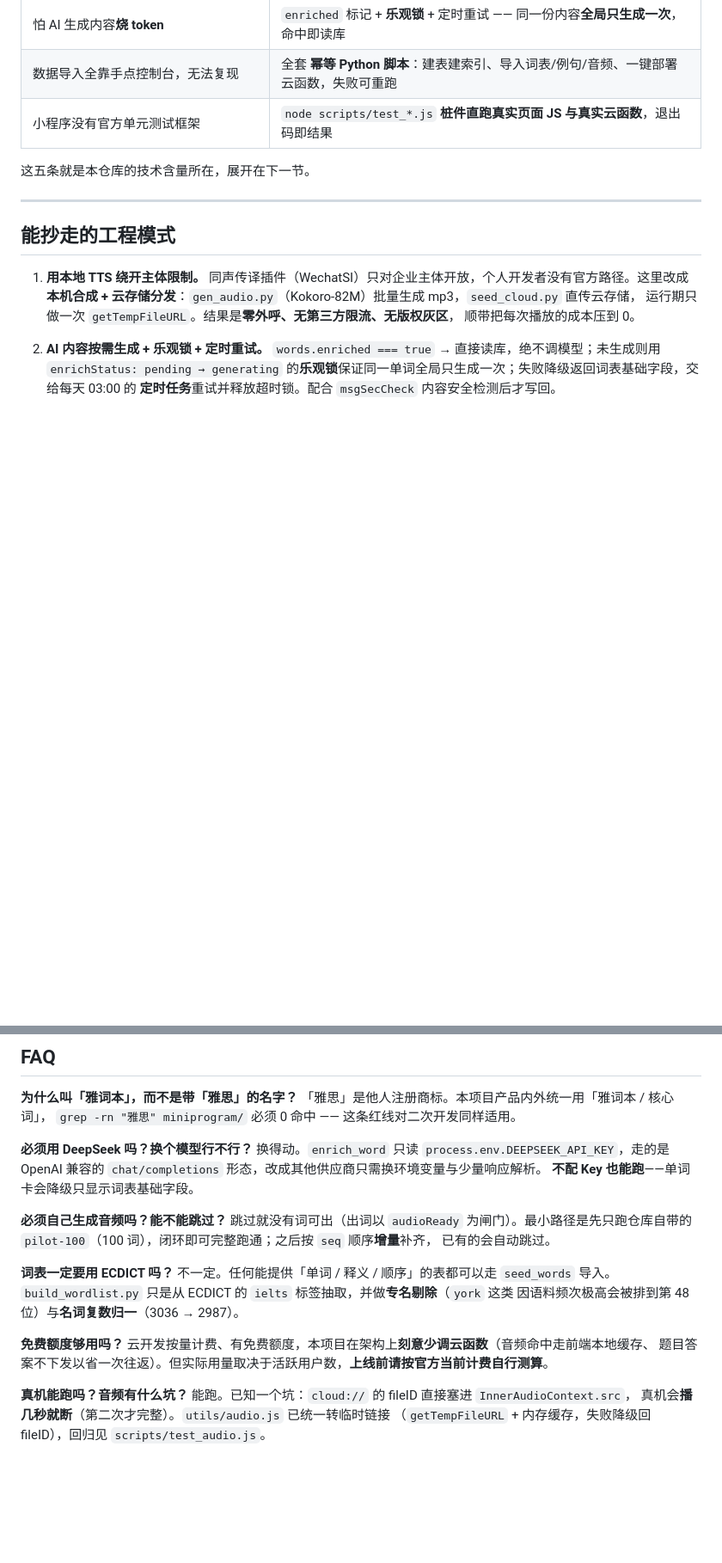
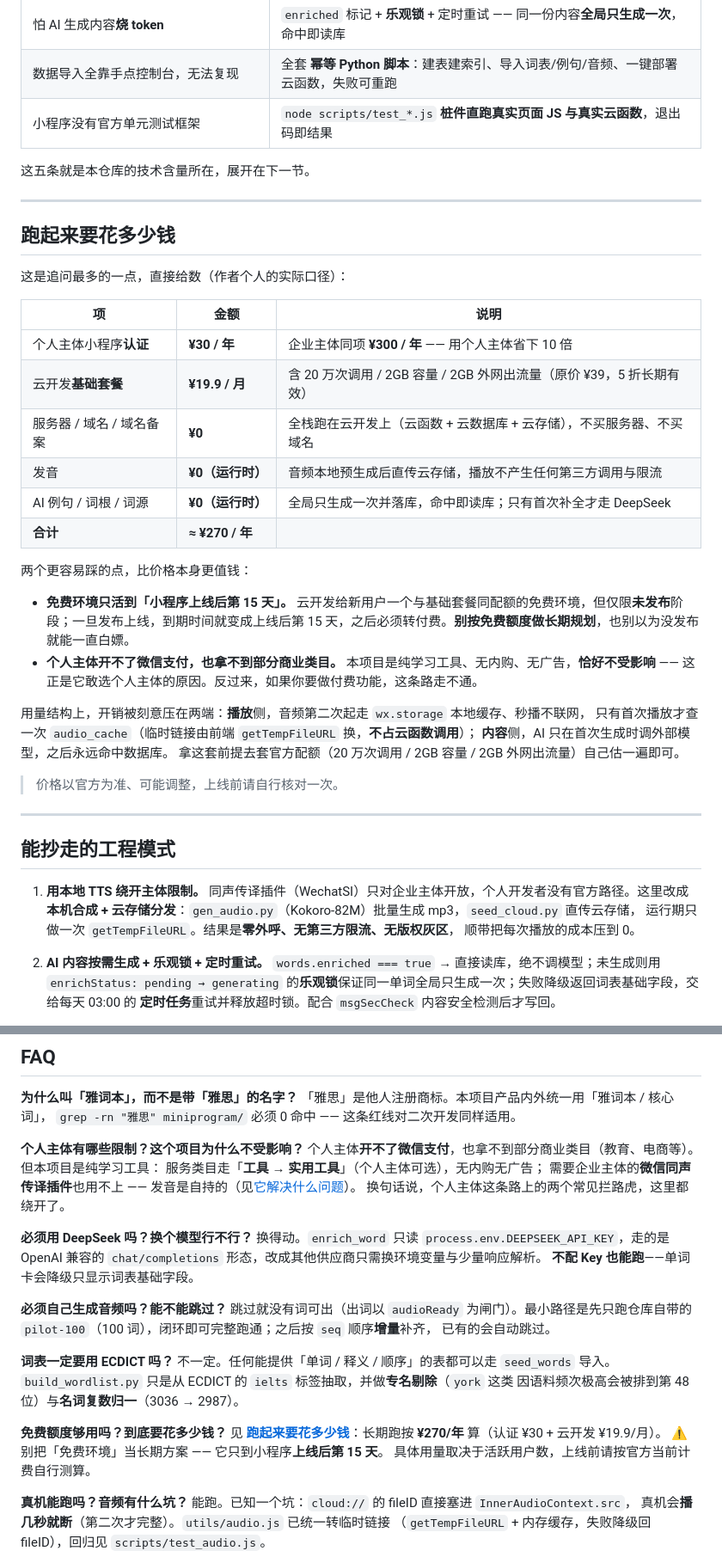
Before and after one commit to ljlong0908/ielts-vocab, a Markdown page: README.md, 2 parts joined by grey strips. Shown at 86% size. Rendered like a GitHub page; blank space fills up the shorter version.

Commit message:
docs(readme): 补「跑起来要花多少钱」—— 把成本透明做成引源钩子
面向个人开发者最关心的隐性门槛，给具体数字而非口号。

README
- Hero 加第四行：一年总支出 ≈ ¥270（无服务器 / 无域名 / 无 API 账单）+ Cost 徽章
- 新增「跑起来要花多少钱」一节（置于「它解决什么问题」之后）：认证 ¥30/年、
  云开发基础套餐 ¥19.9/月、服务器与域名 ¥0、发音与 AI 运行时 ¥0，合计 ≈ ¥270/年
- 两个「比价格更值钱」的提醒：① 云开发免费环境只活到小程序上线后第 15 天，
  别按免费额度做长期规划；② 个人主体开不了微信支付、拿不到部分商业类目，
  本项目无内购恰好不受影响
- 补用量结构说明（首次播放才查 audio_cache、getTempFileURL 不占云函数调用、
  AI 内容全局只生成一次），并注明「以官方为准、可能调整」
- 快速跳转加锚点；快速开始第 2 步与 fork 自检清单各补一条成本提示
- FAQ「免费额度够用吗」改写为指向新节；新增 FAQ「个人主体有哪些限制」

docs/deploy.md
- 第 0 节前置条件新增「费用」行；第 2 节开通云开发补免费环境有效期警告
  （原文只说「上线后需 19.9 元/月」，没说清免费环境何时到期）

校验：README 链接全部可解析 / 6 个跳转锚点全部命中 / <details> 配对；
check_miniprogram 通过。

```diff
--- a/README.md
+++ b/README.md
@@ -29,6 +31,33 @@
 | 小程序没有官方单元测试框架 | `node scripts/test_*.js` **桩件直跑真实页面 JS 与真实云函数**，退出码即结果 |
 
 这五条就是本仓库的技术含量所在，展开在下一节。
+
+---
+
+## 跑起来要花多少钱
+
+这是追问最多的一点，直接给数（作者个人的实际口径）：
+
+| 项 | 金额 | 说明 |
+|---|---|---|
+| 个人主体小程序**认证** | **¥30 / 年** | 企业主体同项 **¥300 / 年** —— 用个人主体省下 10 倍 |
+| 云开发**基础套餐** | **¥19.9 / 月** | 含 20 万次调用 / 2GB 容量 / 2GB 外网出流量（原价 ¥39，5 折长期有效） |
+| 服务器 / 域名 / 域名备案 | **¥0** | 全栈跑在云开发上（云函数 + 云数据库 + 云存储），不买服务器、不买域名 |
+| 发音 | **¥0（运行时）** | 音频本地预生成后直传云存储，播放不产生任何第三方调用与限流 |
+| AI 例句 / 词根 / 词源 | **¥0（运行时）** | 全局只生成一次并落库，命中即读库；只有首次补全才走 DeepSeek |
+| **合计** | **≈ ¥270 / 年** | |
+
+两个更容易踩的点，比价格本身更值钱：
+
+- **免费环境只活到「小程序上线后第 15 天」。** 云开发给新用户一个与基础套餐同配额的免费环境，但仅限**未发布**阶段；一旦发布上线，到期时间就变成上线后第 15 天，之后必须转付费。**别按免费额度做长期规划**，也别以为没发布就能一直白嫖。
+- **个人主体开不了微信支付，也拿不到部分商业类目。** 本项目是纯学习工具、无内购、无广告，**恰好不受影响** —— 这正是它敢选个人主体的原因。反过来，如果你要做付费功能，这条路走不通。
+
+用量结构上，开销被刻意压在两端：**播放**侧，音频第二次起走 `wx.storage` 本地缓存、秒播不联网，
+只有首次播放才查一次 `audio_cache`（临时链接由前端 `getTempFileURL` 换，**不占云函数调用**）；
+**内容**侧，AI 只在首次生成时调外部模型，之后永远命中数据库。
+拿这套前提去套官方配额（20 万次调用 / 2GB 容量 / 2GB 外网出流量）自己估一遍即可。
+
+> 价格以官方为准、可能调整，上线前请自行核对一次。
 
 ---
 
@@ -243,6 +272,12 @@ ielts-vocab/
 「雅思」是他人注册商标。本项目产品内外统一用「雅词本 / 核心词」，
 `grep -rn "雅思" miniprogram/` 必须 0 命中 —— 这条红线对二次开发同样适用。
 
+**个人主体有哪些限制？这个项目为什么不受影响？**
+个人主体**开不了微信支付**，也拿不到部分商业类目（教育、电商等）。但本项目是纯学习工具：
+服务类目走「**工具 → 实用工具**」（个人主体可选），无内购无广告；
+需要企业主体的**微信同声传译插件**也用不上 —— 发音是自持的（见[它解决什么问题](#它解决什么问题)）。
+换句话说，个人主体这条路上的两个常见拦路虎，这里都绕开了。
+
 **必须用 DeepSeek 吗？换个模型行不行？**
 换得动。`enrich_word` 只读 `process.env.DEEPSEEK_API_KEY`，走的是 OpenAI 兼容的
 `chat/completions` 形态，改成其他供应商只需换环境变量与少量响应解析。
@@ -258,9 +293,10 @@ ielts-vocab/
 `build_wordlist.py` 只是从 ECDICT 的 `ielts` 标签抽取，并做**专名剔除**（`york` 这类
 因语料频次极高会被排到第 48 位）与**名词复数归一**（3036 → 2987）。
 
-**免费额度够用吗？**
-云开发按量计费、有免费额度，本项目在架构上**刻意少调云函数**（音频命中走前端本地缓存、
-题目答案不下发以省一次往返）。但实际用量取决于活跃用户数，**上线前请按官方当前计费自行测算**。
+**免费额度够用吗？到底要花多少钱？**
+见 **[跑起来要花多少钱](#跑起来要花多少钱)**：长期跑按 **¥270/年** 算（认证 ¥30 + 云开发 ¥19.9/月）。
+⚠️ 别把「免费环境」当长期方案 —— 它只到小程序**上线后第 15 天**。
+具体用量取决于活跃用户数，上线前请按官方当前计费自行测算。
 
 **真机能跑吗？音频有什么坑？**
 能跑。已知一个坑：`cloud://` 的 fileID 直接塞进 `InnerAudioContext.src`，
```
Also changed, not shown: other parts of README.md (+5 -2 lines), docs/deploy.md (+5 -1 lines).
